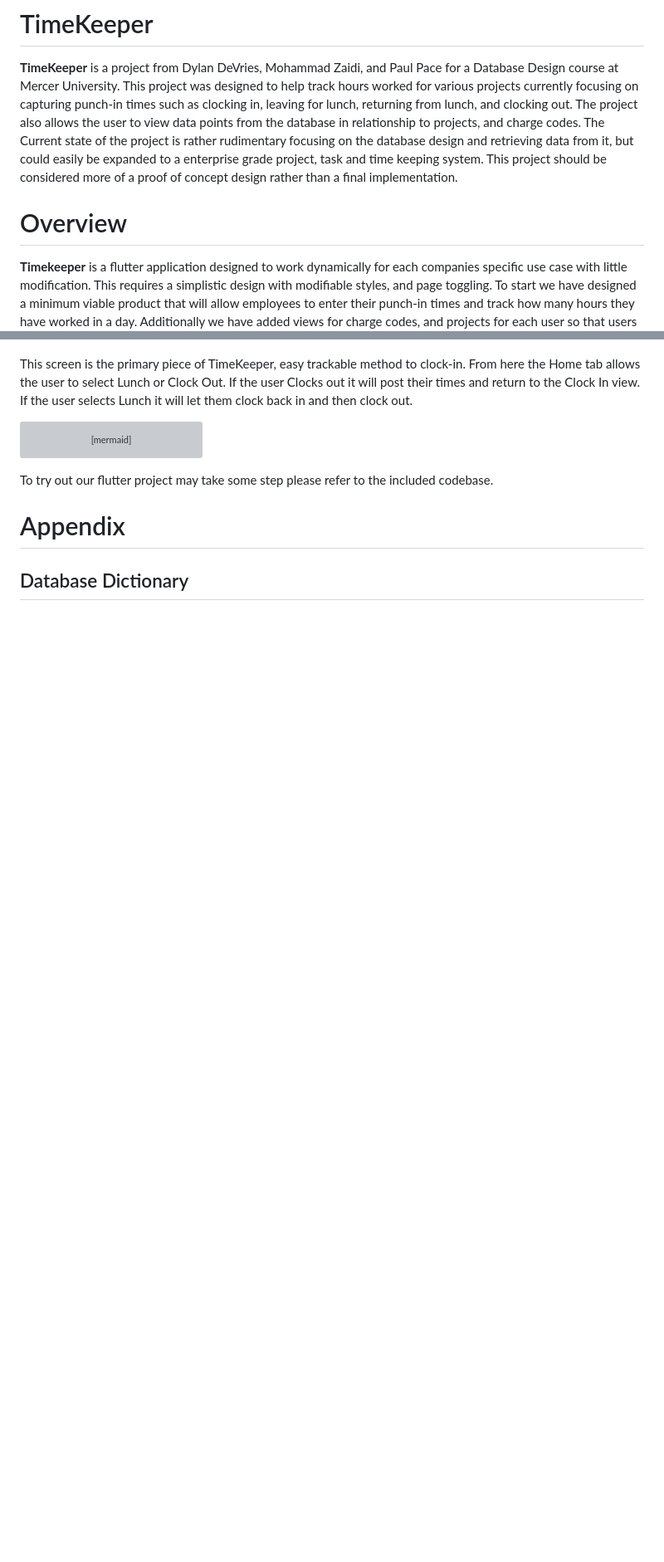
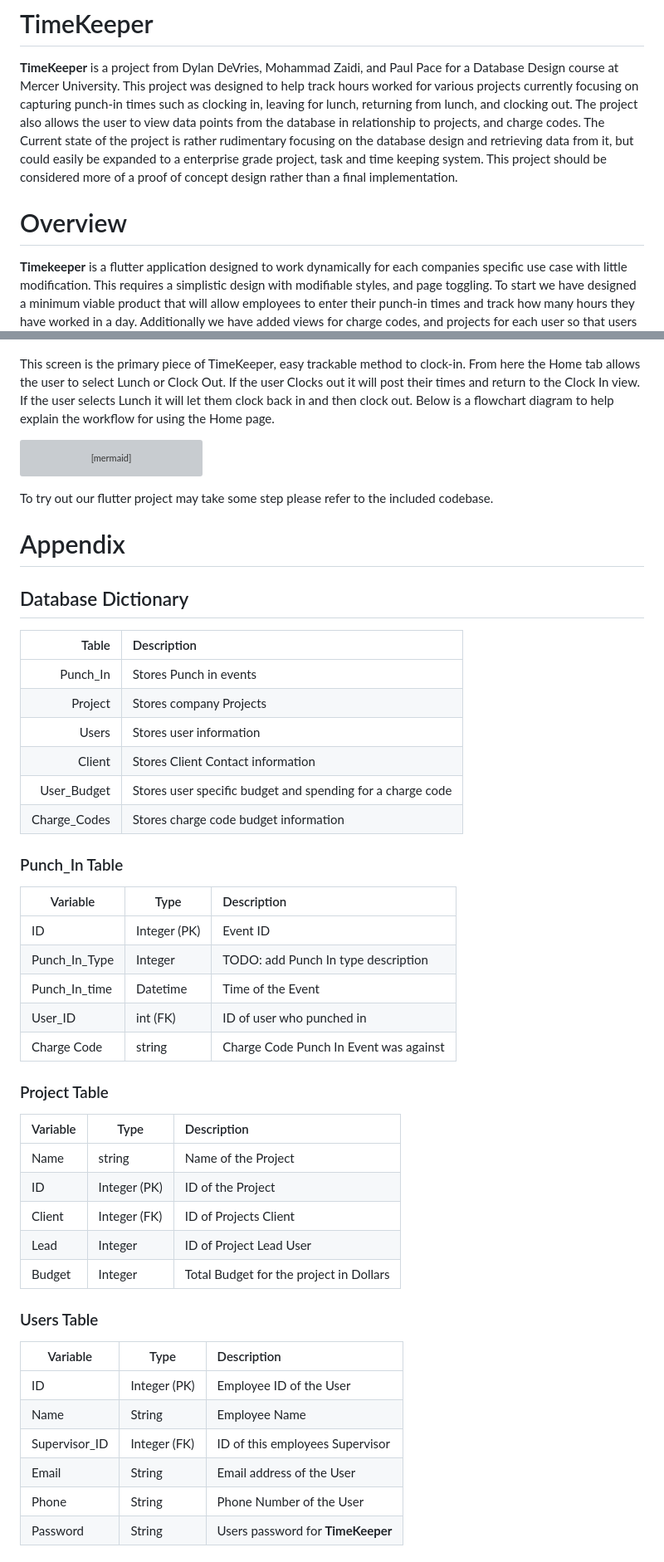
Before and after one commit to Negative-light/timekeeper, a Markdown page: README.md, 2 parts joined by grey strips. Shown at 83% size. Drawn GitHub-style; blank space fills up the shorter version; grey boxes are pictures that could not be loaded.

````diff
--- a/README.md
+++ b/README.md
@@ -1,13 +1,11 @@
 # TimeKeeper
 
 **TimeKeeper** is a project from Dylan DeVries, Mohammad Zaidi, and Paul Pace for a Database Design course at Mercer University.
-This project was designed to help  track hours worked for various projects currently focusing on capturing punch-in times such as clocking in, leaving for lunch, returning from lunch, and clocking out. The project also allows the user to view data points from the database in relationship to projects, and charge codes.
+This project was designed to help track hours worked for various projects currently focusing on capturing punch-in times such as clocking in, leaving for lunch, returning from lunch, and clocking out. The project also allows the user to view data points from the database in relationship to projects, and charge codes.
 The Current state of the project is rather rudimentary focusing on the database design and retrieving data from it, but could easily be expanded to a enterprise grade project, task and time keeping system. This project should be considered more of a proof of concept design rather than a final implementation.
 
+# Overview
 
-
-
-# Overview
 **Timekeeper** is a flutter application designed to work dynamically for each companies specific use case with little modification. This requires a simplistic design with modifiable styles, and page toggling. To start we have designed a minimum viable product that will allow employees to enter their punch-in times and track how many hours they have worked in a day. Additionally we have added views for charge codes, and projects for each user so that users can see the current budget for these items. Future development would include the ability to add user permissions for projects and charged codes allowing them to add, view or edit these fields and the ability for the company to establish which views they would like to use.
 
 # Design
@@ -79,6 +80,7 @@ Finally after login they will land on our pinch in Home page. In future developm
 ![Home Screen.png](./assets/documentation/Home_Screen.png)
 
 This screen is the primary piece of TimeKeeper, easy trackable method to clock-in. From here the Home tab allows the user to select Lunch or Clock Out. If the user Clocks out it will post their times and return to the Clock In view. If the user selects Lunch it will let them clock back in and then clock out.
+Below is a flowchart diagram to help explain the workflow for using the Home page.
 
 ```mermaid
 flowchart LR
@@ -93,9 +95,47 @@ flowchart LR
 
 To try out our flutter project may take some step please refer to the included codebase.
 
-
-
-
 # Appendix
 
 ## Database Dictionary
+
+|        Table | Description                                                |
+| -----------: | :--------------------------------------------------------- |
+|     Punch_In | Stores Punch in events                                     |
+|      Project | Stores company Projects                                    |
+|        Users | Stores user information                                    |
+|       Client | Stores Client Contact information                          |
+|  User_Budget | Stores user specific budget and spending for a charge code |
+| Charge_Codes | Stores charge code budget information                      |
+
+### Punch_In Table
+
+| Variable      | Type         | Description                            |
+| ------------- | ------------ | :------------------------------------- |
+| ID            | Integer (PK) | Event ID                               |
+| Punch_In_Type | Integer      | TODO: add Punch In type description    |
+| Punch_In_time | Datetime     | Time of the Event                      |
+| User_ID       | int (FK)     | ID of user who punched in              |
+| Charge Code   | string       | Charge Code Punch In Event was against |
+
+### Project Table
+
+| Variable | Type         | Description                             |
+| -------- | ------------ | :-------------------------------------- |
+| Name     | string       | Name of the Project                     |
+| ID       | Integer (PK) | ID of the Project                       |
+| Client   | Integer (FK) | ID of Projects Client                   |
+| Lead     | Integer      | ID of Project Lead User                 |
+| Budget   | Integer      | Total Budget for the project in Dollars |
+
+### Users Table
+
+| Variable      | Type         | Description                       |
+| ------------- | ------------ | :-------------------------------- |
+| ID            | Integer (PK) | Employee ID of the User           |
+| Name          | String       | Employee Name                     |
+| Supervisor_ID | Integer (FK) | ID of this employees Supervisor   |
+| Email         | String       | Email address of the User         |
+| Phone         | String       | Phone Number of the User          |
+| Password      | String       | Users password for **TimeKeeper** |
+
````
Also changed, not shown: other parts of README.md (+40 -1 lines).
